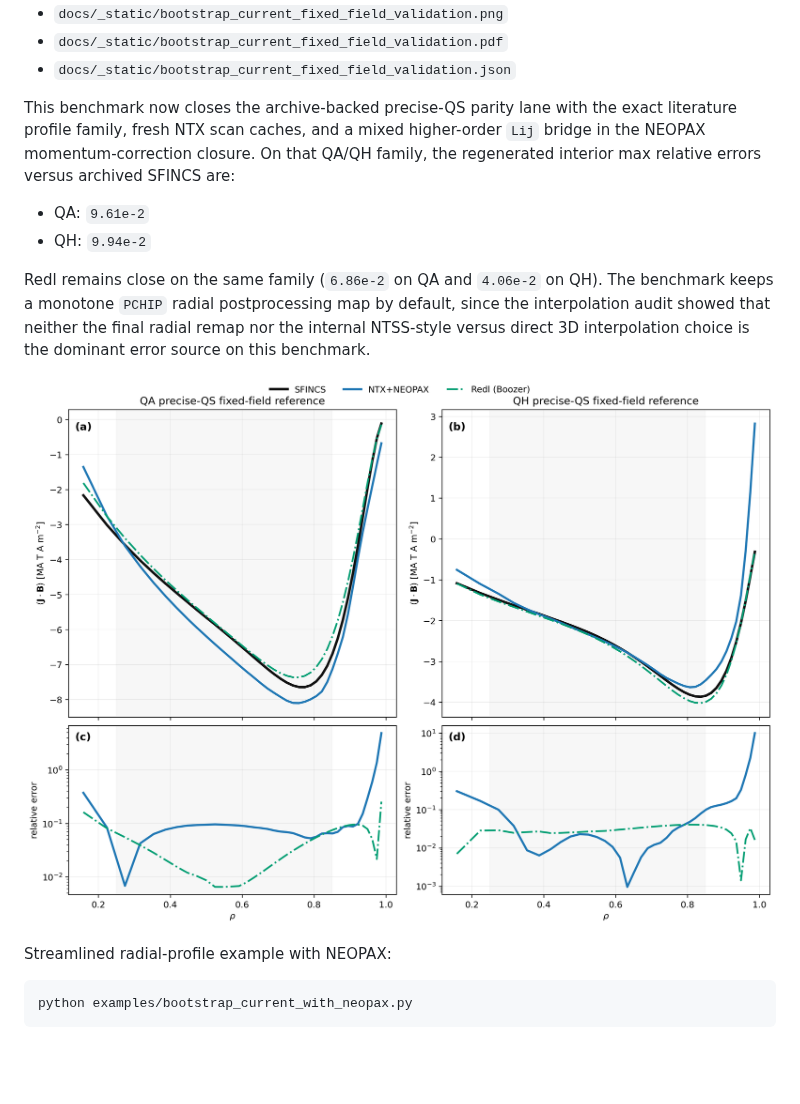
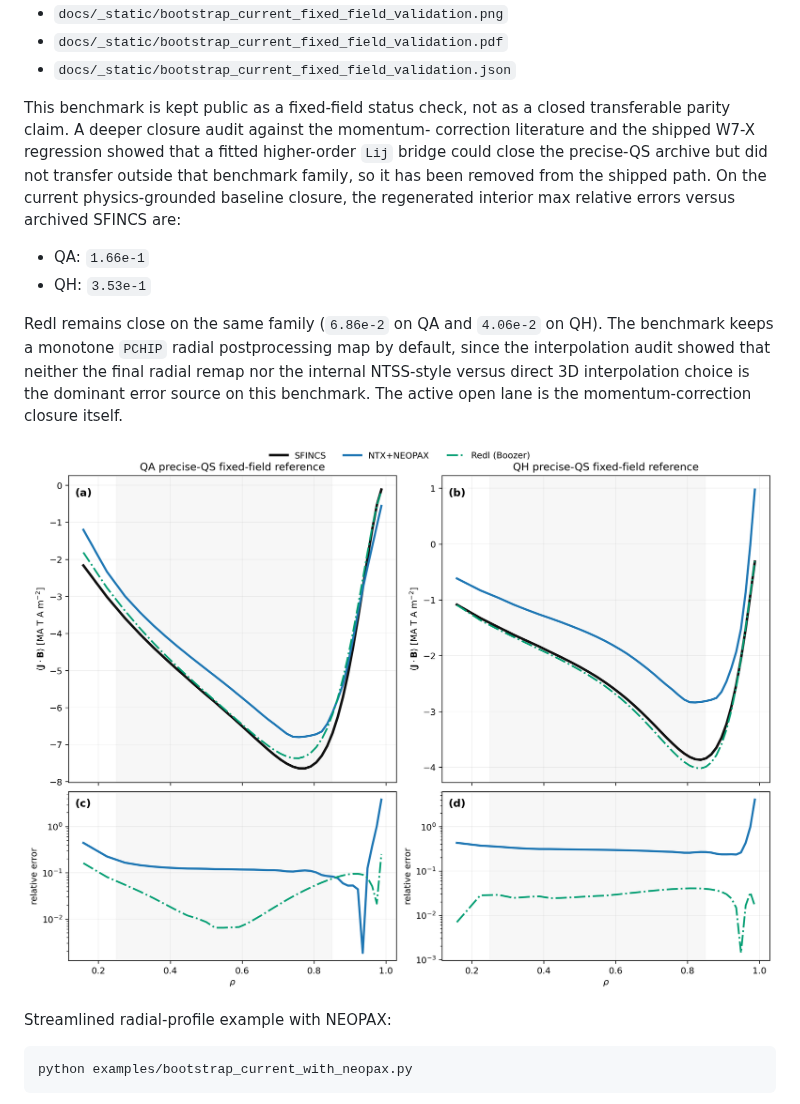
Before and after one commit to uwplasma/NTX, a Markdown page: README.md, the part around the change. Drawn GitHub-style; pictures changed too: docs/_static/bootstrap_current_fixed_field_validation.png; blank space fills up the shorter version.

Commit message:
Remove fitted Lij bridge from fixed-field benchmark

```diff
--- a/README.md
+++ b/README.md
@@ -252,19 +252,23 @@ This uses the local precise-QS Zenodo archive and writes:
 - `docs/_static/bootstrap_current_fixed_field_validation.pdf`
 - `docs/_static/bootstrap_current_fixed_field_validation.json`
 
-This benchmark now closes the archive-backed precise-QS parity lane with the
-exact literature profile family, fresh NTX scan caches, and a mixed higher-order
-`Lij` bridge in the NEOPAX momentum-correction closure. On that QA/QH family,
-the regenerated interior max relative errors versus archived SFINCS are:
+This benchmark is kept public as a fixed-field status check, not as a closed
+transferable parity claim. A deeper closure audit against the momentum-
+correction literature and the shipped W7-X regression showed that a fitted
+higher-order `Lij` bridge could close the precise-QS archive but did not
+transfer outside that benchmark family, so it has been removed from the shipped
+path. On the current physics-grounded baseline closure, the regenerated
+interior max relative errors versus archived SFINCS are:
 
-- QA: `9.61e-2`
-- QH: `9.94e-2`
+- QA: `1.66e-1`
+- QH: `3.53e-1`
 
 Redl remains close on the same family (`6.86e-2` on QA and `4.06e-2` on QH).
 The benchmark keeps a monotone `PCHIP` radial postprocessing map by default,
 since the interpolation audit showed that neither the final radial remap nor the
 internal NTSS-style versus direct 3D interpolation choice is the dominant error
-source on this benchmark.
+source on this benchmark. The active open lane is the momentum-correction
+closure itself.
 
 ![Fixed-field precise-QS bootstrap-current benchmark](docs/_static/bootstrap_current_fixed_field_validation.png)
 
```
Also changed, not shown: docs/validation.md (+24 -16 lines), plan.md (+23 -15 lines), 6 other files.
